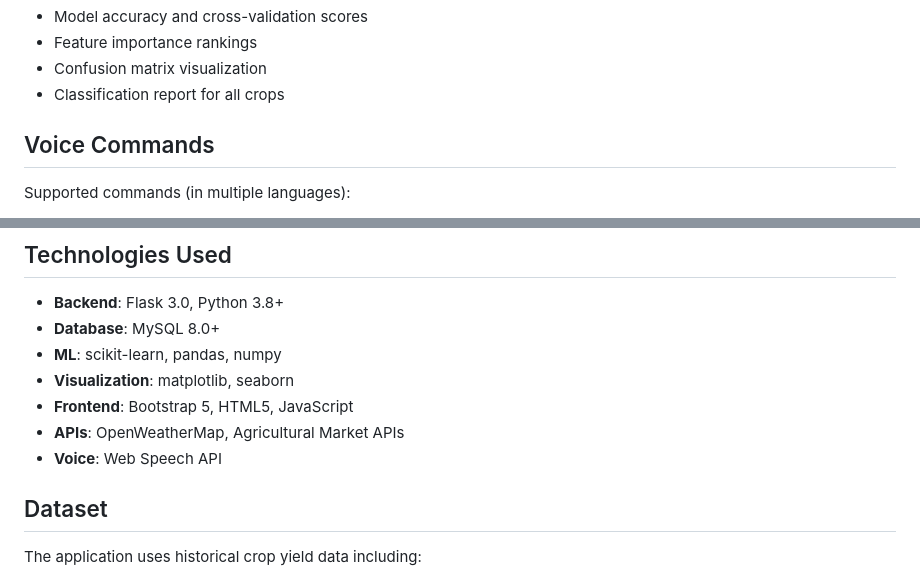
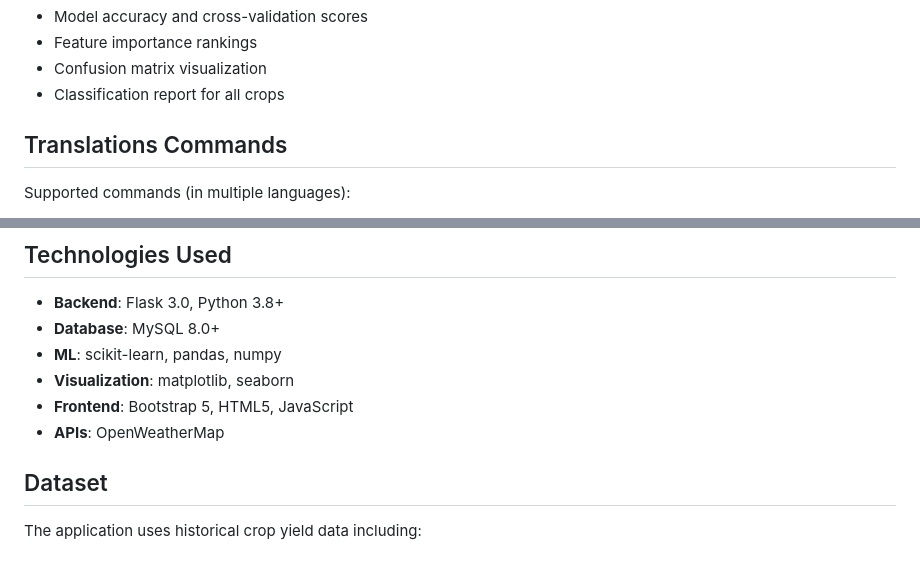
Before and after one commit to raseemuddin/Crop-Recommendation-system-, a Markdown page: README.md, 2 parts joined by grey strips. GitHub-like rendering.

```diff
--- a/README.md
+++ b/README.md
@@ -135,7 +135,7 @@ Training outputs:
 - Confusion matrix visualization
 - Classification report for all crops
 
-## Voice Commands
+## Translations Commands
 
 Supported commands (in multiple languages):
 - "Show weather" / "मौसम दिखाओ"
@@ -150,8 +150,8 @@ Supported commands (in multiple languages):
 - **ML**: scikit-learn, pandas, numpy
 - **Visualization**: matplotlib, seaborn
 - **Frontend**: Bootstrap 5, HTML5, JavaScript
-- **APIs**: OpenWeatherMap, Agricultural Market APIs
-- **Voice**: Web Speech API
+- **APIs**: OpenWeatherMap
+
 
 ## Dataset
 
```
